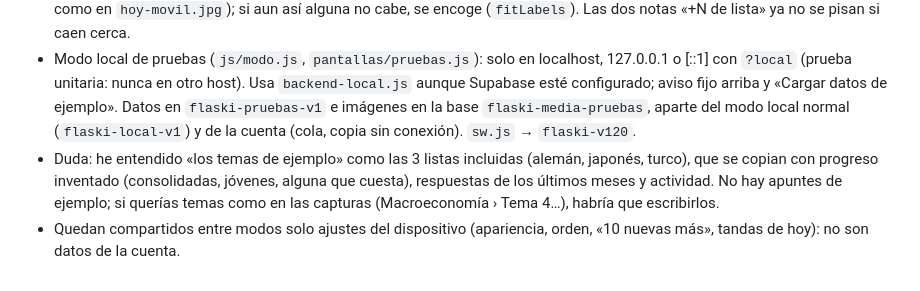
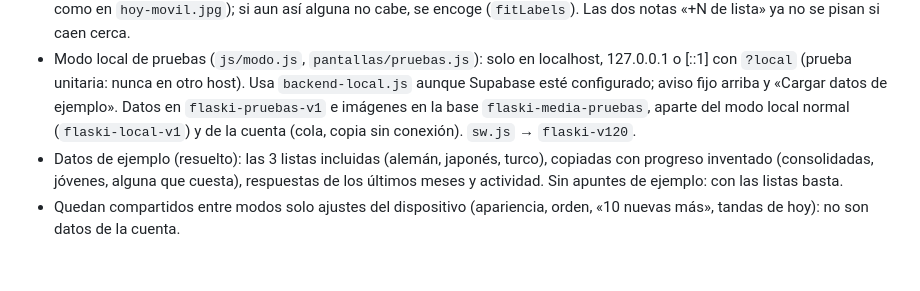
Before and after one commit to evaortz/flaski, a Markdown page: docs/rediseno/ESTADO.md, the part around the change. Drawn GitHub-style.

Commit message:
Estado del rediseño: datos de ejemplo resueltos (las tres listas incluidas bastan)
Co-Authored-By: Claude Opus 5.5 <noreply@anthropic.com>

```diff
--- a/docs/rediseno/ESTADO.md
+++ b/docs/rediseno/ESTADO.md
@@ -126,5 +126,5 @@
 - Hoy móvil: «Cómo va lo que sabes» ya iba antes de «Tu actividad» desde la fase 4c (`order` en CSS), también con cuenta. Lo he comprobado a 375 px y queda fijado en `inicio.spec.js`. Si en el móvil se veía al revés, probablemente era una versión vieja guardada por el service worker.
 - Gráfico de «Cómo va lo que sabes»: en estrecho (<420 px) las etiquetas van en dos líneas (número y nombre en minúscula, como en `hoy-movil.jpg`); si aun así alguna no cabe, se encoge (`fitLabels`). Las dos notas «+N de lista» ya no se pisan si caen cerca.
 - Modo local de pruebas (`js/modo.js`, `pantallas/pruebas.js`): solo en localhost, 127.0.0.1 o [::1] con `?local` (prueba unitaria: nunca en otro host). Usa `backend-local.js` aunque Supabase esté configurado; aviso fijo arriba y «Cargar datos de ejemplo». Datos en `flaski-pruebas-v1` e imágenes en la base `flaski-media-pruebas`, aparte del modo local normal (`flaski-local-v1`) y de la cuenta (cola, copia sin conexión). `sw.js` → `flaski-v120`.
-- Duda: he entendido «los temas de ejemplo» como las 3 listas incluidas (alemán, japonés, turco), que se copian con progreso inventado (consolidadas, jóvenes, alguna que cuesta), respuestas de los últimos meses y actividad. No hay apuntes de ejemplo; si querías temas como en las capturas (Macroeconomía › Tema 4…), habría que escribirlos.
+- Datos de ejemplo (resuelto): las 3 listas incluidas (alemán, japonés, turco), copiadas con progreso inventado (consolidadas, jóvenes, alguna que cuesta), respuestas de los últimos meses y actividad. Sin apuntes de ejemplo: con las listas basta.
 - Quedan compartidos entre modos solo ajustes del dispositivo (apariencia, orden, «10 nuevas más», tandas de hoy): no son datos de la cuenta.
```
